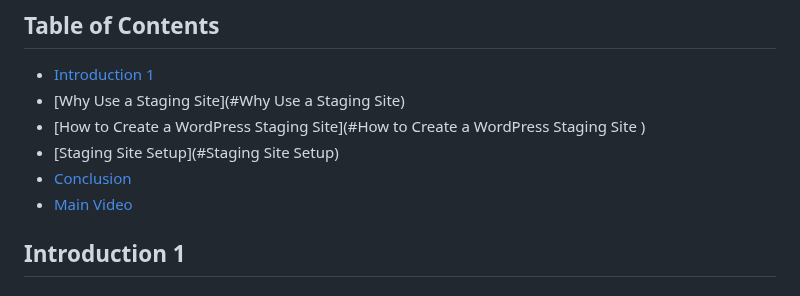
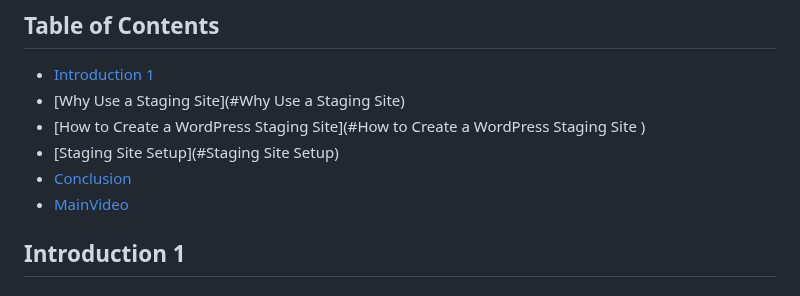
Before and after one commit to gleicht/ReviewDemo.github.io, a Markdown page: README.md, the part around the change. Drawn GitHub-style.

```diff
--- a/README.md
+++ b/README.md
@@ -18,7 +18,7 @@ Here is a simple footnote[^1].
 - [How to Create a WordPress Staging Site](#How to Create a WordPress Staging Site  )
 - [Staging Site Setup](#Staging Site Setup)
 - [Conclusion](#Conclusion)
-- [Main Video](#Main_Video)
+- [MainVideo](#Main_Video)
 
 ## Introduction 1
 
```
